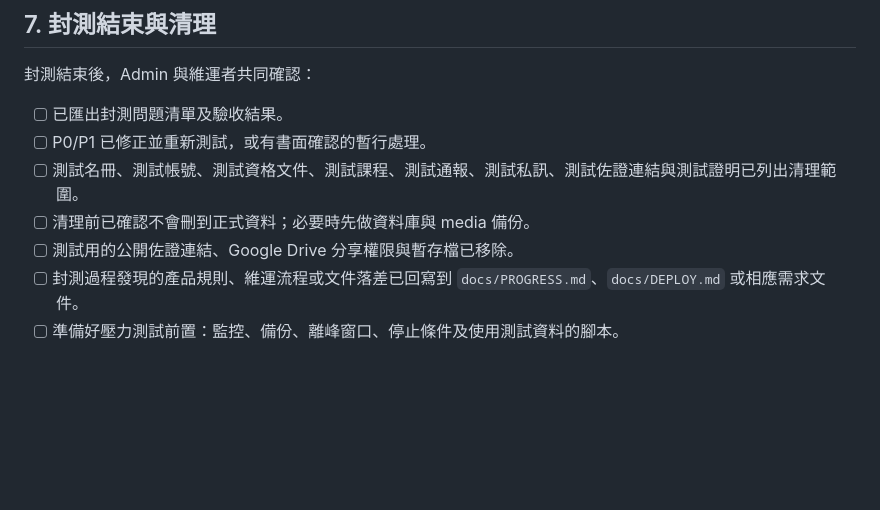
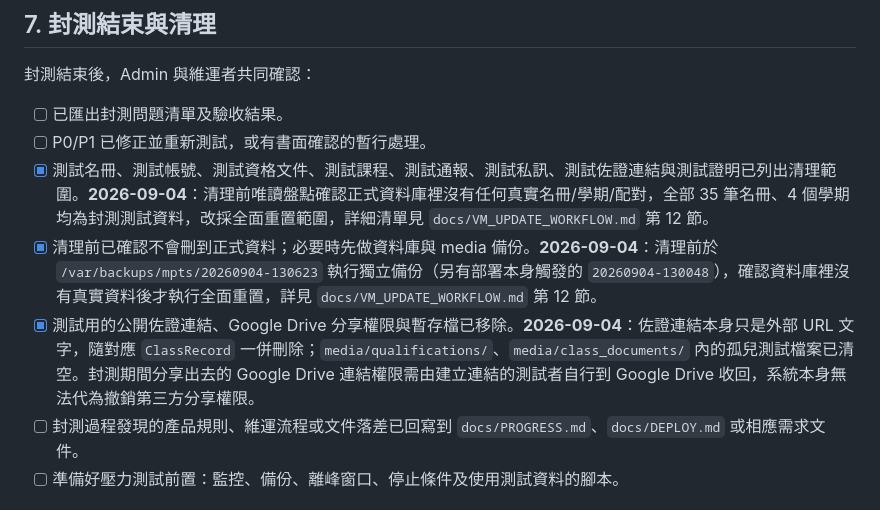
Before and after one commit to Karma-1827/CSL, a Markdown page: docs/CLOSED_BETA_TEST_PLAN.md, the part around the change. Rendered like a GitHub page; blank space fills up the shorter version.

```diff
--- a/docs/CLOSED_BETA_TEST_PLAN.md
+++ b/docs/CLOSED_BETA_TEST_PLAN.md
@@ -179,9 +179,9 @@ Admin 確認已匯入測試名冊／設定學期
 
 - [ ] 已匯出封測問題清單及驗收結果。
 - [ ] P0/P1 已修正並重新測試，或有書面確認的暫行處理。
-- [ ] 測試名冊、測試帳號、測試資格文件、測試課程、測試通報、測試私訊、測試佐證連結與測試證明已列出清理範圍。
-- [ ] 清理前已確認不會刪到正式資料；必要時先做資料庫與 media 備份。
-- [ ] 測試用的公開佐證連結、Google Drive 分享權限與暫存檔已移除。
+- [x] 測試名冊、測試帳號、測試資格文件、測試課程、測試通報、測試私訊、測試佐證連結與測試證明已列出清理範圍。**2026-09-04**：清理前唯讀盤點確認正式資料庫裡沒有任何真實名冊/學期/配對，全部 35 筆名冊、4 個學期均為封測測試資料，改採全面重置範圍，詳細清單見 `docs/VM_UPDATE_WORKFLOW.md` 第 12 節。
+- [x] 清理前已確認不會刪到正式資料；必要時先做資料庫與 media 備份。**2026-09-04**：清理前於 `/var/backups/mpts/20260904-130623` 執行獨立備份（另有部署本身觸發的 `20260904-130048`），確認資料庫裡沒有真實資料後才執行全面重置，詳見 `docs/VM_UPDATE_WORKFLOW.md` 第 12 節。
+- [x] 測試用的公開佐證連結、Google Drive 分享權限與暫存檔已移除。**2026-09-04**：佐證連結本身只是外部 URL 文字，隨對應 `ClassRecord` 一併刪除；`media/qualifications/`、`media/class_documents/` 內的孤兒測試檔案已清空。封測期間分享出去的 Google Drive 連結權限需由建立連結的測試者自行到 Google Drive 收回，系統本身無法代為撤銷第三方分享權限。
 - [ ] 封測過程發現的產品規則、維運流程或文件落差已回寫到 `docs/PROGRESS.md`、`docs/DEPLOY.md` 或相應需求文件。
 - [ ] 準備好壓力測試前置：監控、備份、離峰窗口、停止條件及使用測試資料的腳本。
 
```
Also changed, not shown: docs/VM_UPDATE_WORKFLOW.md (+14 -0 lines).
